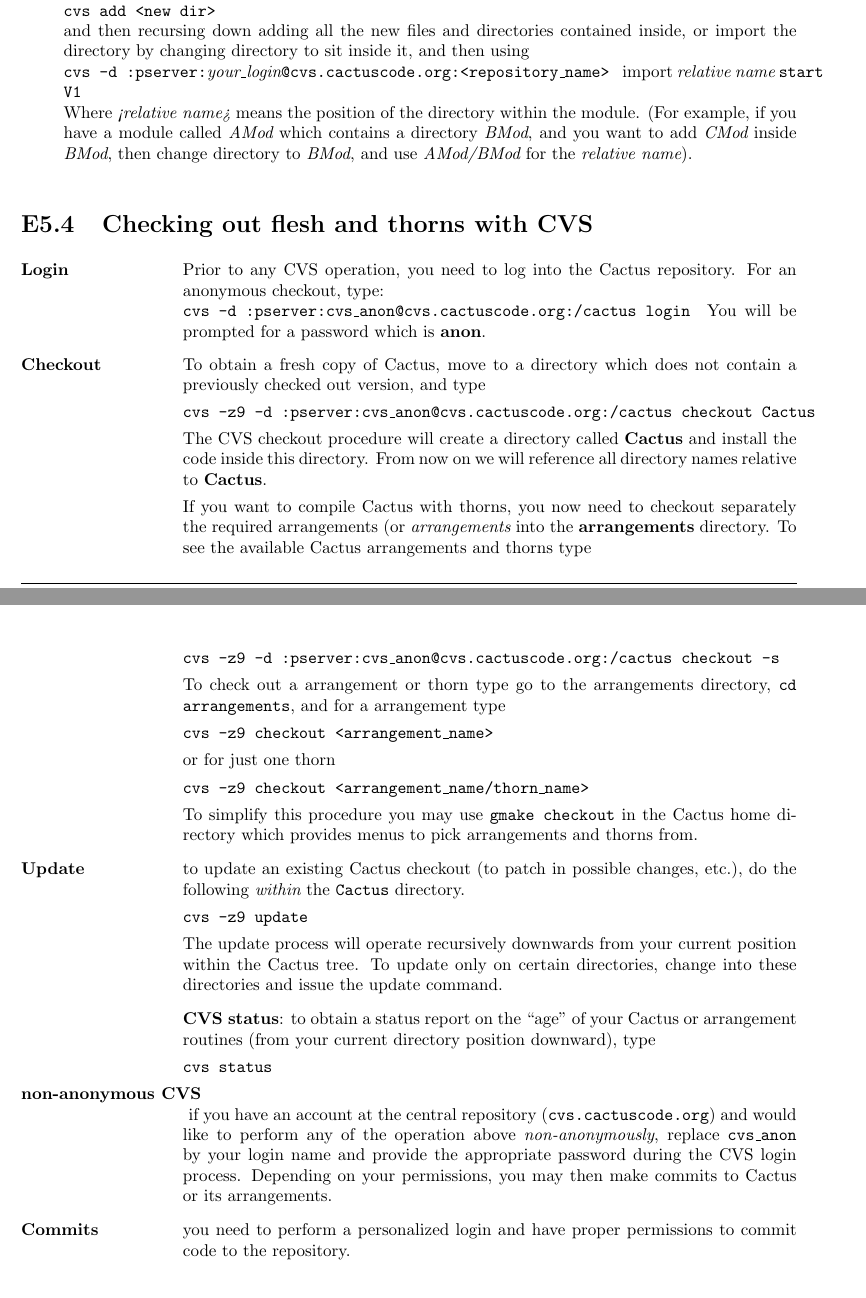
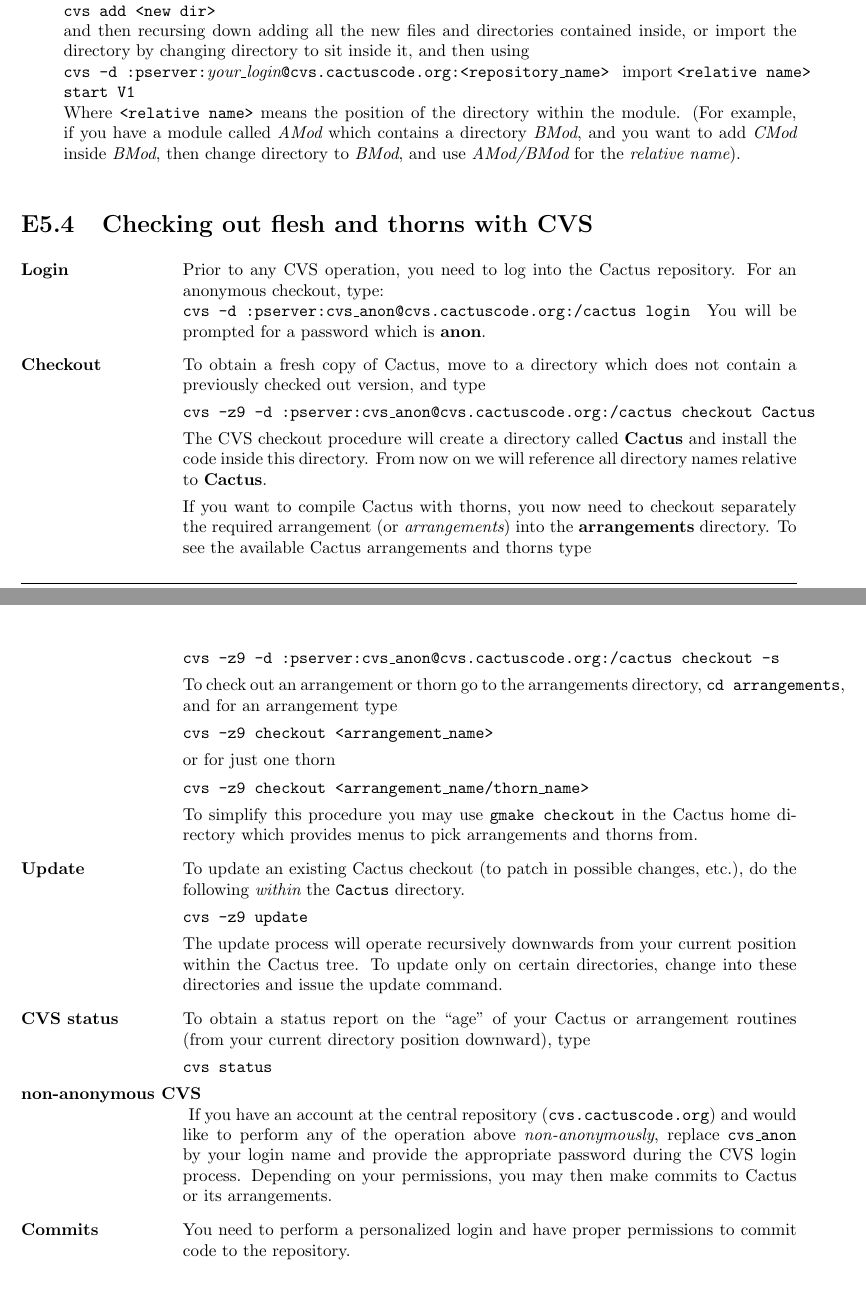
Before and after one commit to max-morris/Cactus, a LaTeX document (doc/UsersGuide/UsersGuide.tex, which reads doc/UsersGuide/Appendices.tex): two parts of pages 215 and 216 of 219, joined at a grey line, cut so that both start at the same text. Compiled offline with pdfLaTeX.

Commit message:
Fixed some typos in 'Using CVS'.
git-svn-id: https://svn.cactuscode.org/flesh/trunk@2302 17b73243-c579-4c4c-a9d2-2d5706c11dac

```diff
--- a/doc/UsersGuide/Appendices.tex
+++ b/doc/UsersGuide/Appendices.tex
@@ -695,8 +696,8 @@
 and then recursing down adding all the new files and directories contained
 inside, or import the directory by changing directory to sit inside it, and then using\\
 {\tt cvs -d :pserver:}{\em your\_login}{\tt
-@cvs.cactuscode.org:<repository\_name> } import {\em relative name} {\tt start V1}\\
-Where {\em <relative name>} means the position of the directory within the module. (For example, if you have a module called {\em AMod} which contains a
+@cvs.cactuscode.org:<repository\_name> } import {\tt <relative name> start V1}\\
+Where {\tt <relative name>} means the position of the directory within the module. (For example, if you have a module called {\em AMod} which contains a
 directory {\em BMod}, and you want to add {\em CMod} inside {\em BMod}, then change directory to {\em BMod}, and use {\em AMod/BMod} for the {\em relative name}).
 
 
@@ -722,14 +723,14 @@
 
 \noindent
   If you want to compile Cactus with thorns, you now need to checkout
-  separately the required arrangements (or {\it arrangements}
-   into the {\bf arrangements} directory. To see  the
+  separately the required arrangement (or {\it arrangements})
+   into the {\bf arrangements} directory. To see the
   available Cactus arrangements and thorns type
   {\t
     cvs -z9 -d :pserver:cvs\_anon@cvs.cactuscode.org:/cactus checkout -s
   }
-  To check out a arrangement or thorn type go to the arrangements directory,  {\t cd arrangements},
-  and  for a arrangement type
+  To check out an arrangement or thorn go to the arrangements directory,  {\t cd arrangements},
+  and  for an arrangement type
 {\t
   cvs -z9 checkout <arrangement\_name>
   }
@@ -742,7 +743,7 @@
 home directory which provides menus to pick arrangements and thorns from.
 
 
-\item[{\bf Update}] to update an existing Cactus checkout (to patch in
+\item[{\bf Update}] To update an existing Cactus checkout (to patch in
   possible changes, etc.), do the following {\em within} the {\tt Cactus} directory.
   {\t
     cvs -z9 update
@@ -750,20 +751,20 @@
   The update process will operate recursively downwards from your current position
   within the Cactus tree. To update only on certain directories, change
   into these directories and issue the update command.
-\item{\bf CVS status}: to obtain a status report on the ``age'' of your
+\item[{\bf CVS status}] To obtain a status report on the ``age'' of your
   Cactus or arrangement routines (from your current directory position
   downward), type
   {\t
     cvs status
     }
-\item[{\bf non-anonymous CVS}] if you have an account at the central
+\item[{\bf non-anonymous CVS}] If you have an account at the central
   repository ({\tt cvs.cactuscode.org}) and would like to perform
   any of the operation above
   {\em non-anonymously}, replace {\tt cvs\_anon} by your login name
   and provide the appropriate password during the CVS login
   process. Depending on your permissions, you may then make commits to Cactus
   or its arrangements.
-\item[{\bf Commits}] you need to perform a personalized login and have
+\item[{\bf Commits}] You need to perform a personalized login and have
   proper permissions to commit code to the repository.
 \end{Lentry}
 
```
Also changed, not shown: doc/UsersGuide/Appendices.tex (7 more changed lines).
